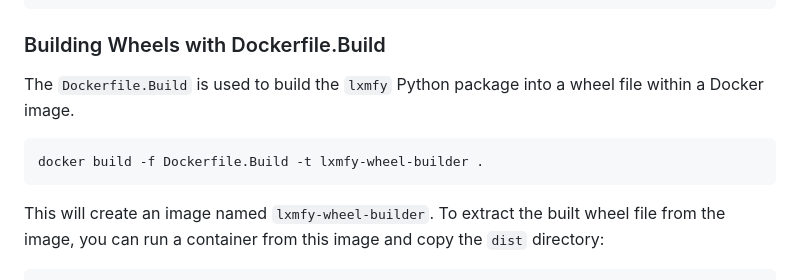
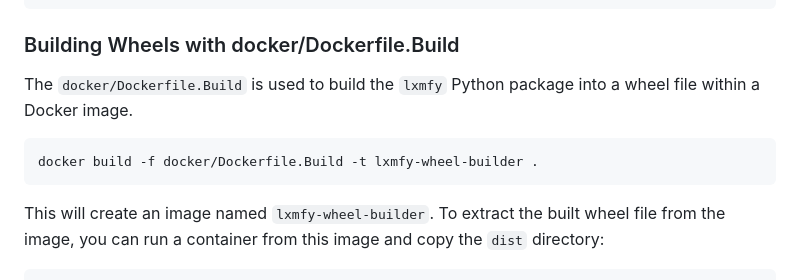
Before and after one commit to lxmfy/LXMFy, a Markdown page: README.md, the part around the change. Drawn GitHub-style.

Commit message:
Update README.md to reflect new Dockerfile path for building wheels

````diff
--- a/README.md
+++ b/README.md
@@ -89,12 +89,12 @@ docker run -d \
     lxmfy-test
 ```
 
-### Building Wheels with Dockerfile.Build
+### Building Wheels with docker/Dockerfile.Build
 
-The `Dockerfile.Build` is used to build the `lxmfy` Python package into a wheel file within a Docker image.
+The `docker/Dockerfile.Build` is used to build the `lxmfy` Python package into a wheel file within a Docker image.
 
 ```bash
-docker build -f Dockerfile.Build -t lxmfy-wheel-builder .
+docker build -f docker/Dockerfile.Build -t lxmfy-wheel-builder .
 ```
 
 This will create an image named `lxmfy-wheel-builder`. To extract the built wheel file from the image, you can run a container from this image and copy the `dist` directory:
````
